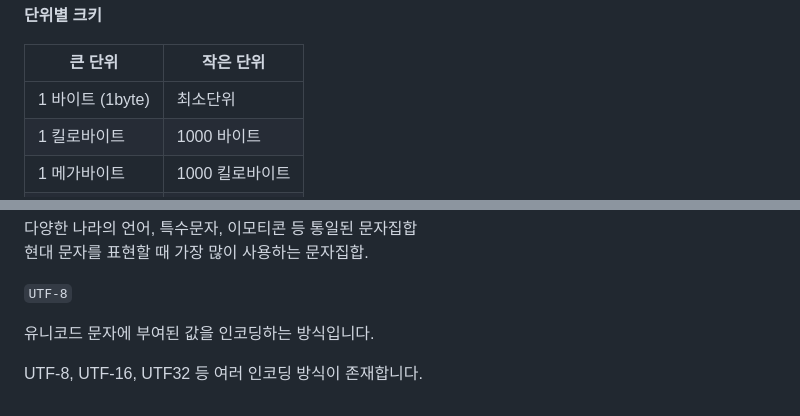
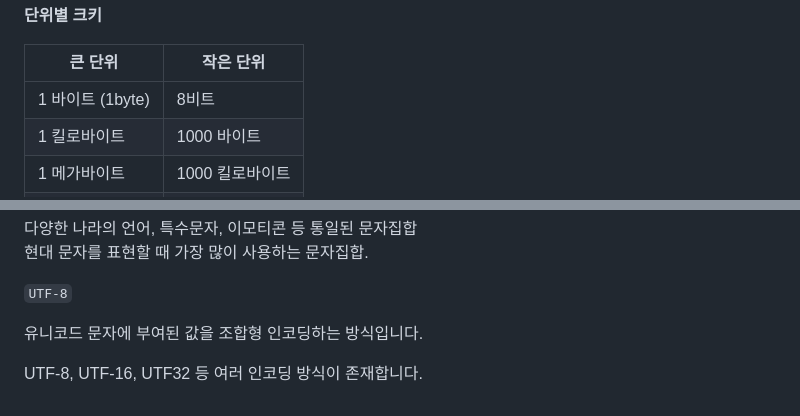
Before and after one commit to Leoryu90/Leoryu90_blog, a Markdown page: blog/[20240508]_[혼자 공부하는 컴퓨터구조 운영체제 chapter_2]_[CS]_[혼자-공부하는-컴퓨터-구조운영체제.jpg]_[혼공컴운 스터디 1일차]_[].md, 2 parts joined by grey strips. Rendered like a GitHub page.

Commit message:
:memo: 20240512 study CS day1 최종 1

```diff
--- a/blog/[20240508]_[혼자 공부하는 컴퓨터구조 운영체제 chapter_2]_[CS]_[혼자-공부하는-컴퓨터-구조운영체제.jpg]_[혼공컴운 스터디 1일차]_[].md
+++ b/blog/[20240508]_[혼자 공부하는 컴퓨터구조 운영체제 chapter_2]_[CS]_[혼자-공부하는-컴퓨터-구조운영체제.jpg]_[혼공컴운 스터디 1일차]_[].md
@@ -15,7 +15,7 @@
 
 | 큰 단위          | 작은 단위      |
 |---------------|------------|
-| 1 바이트 (1byte) | 최소단위       |
+| 1 바이트 (1byte) | 8비트        |
 | 1 킬로바이트       | 1000 바이트   |
 | 1 메가바이트       | 1000 킬로바이트 |
 | 1 기가바이트       | 1000 메가바이트 |
@@ -147,6 +147,6 @@ ex) 이진수 11 이 있으면 보다 큰 2^값, 즉 이진수 100 - 이진수 1
 
 `UTF-8`
 
-유니코드 문자에 부여된 값을 인코딩하는 방식입니다.
+유니코드 문자에 부여된 값을 조합형 인코딩하는 방식입니다.
 
 UTF-8, UTF-16, UTF32 등 여러 인코딩 방식이 존재합니다.
```
